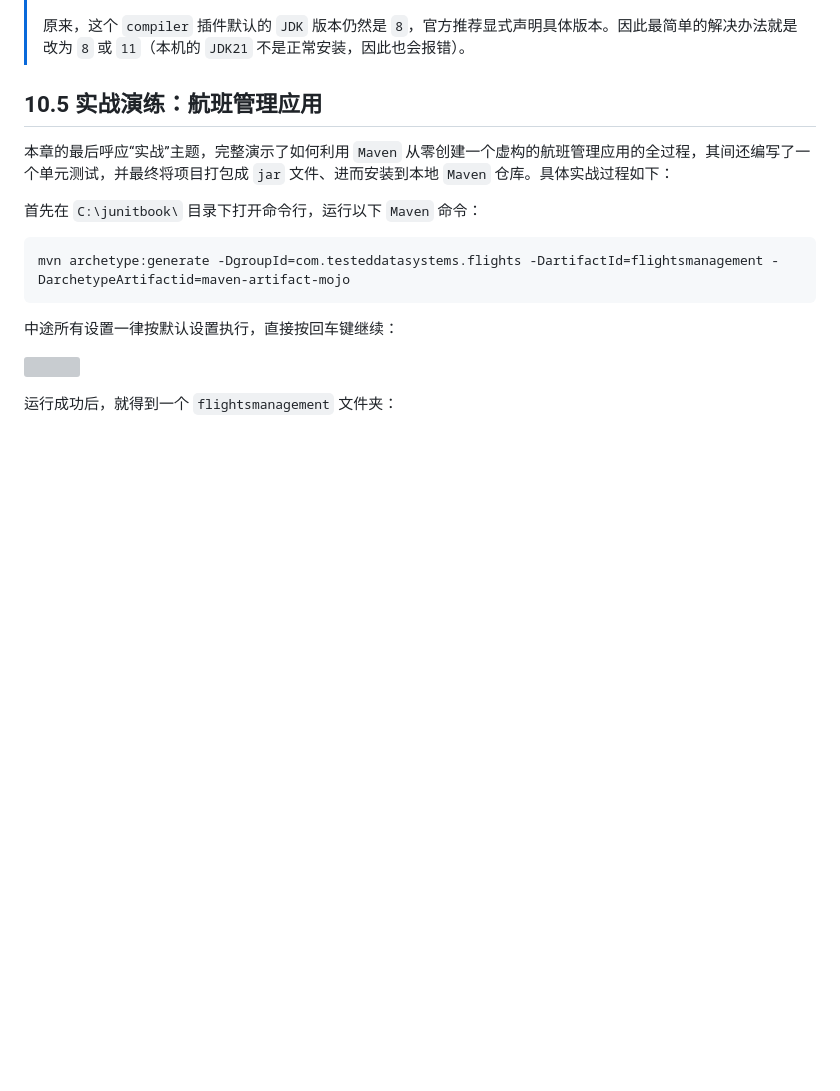
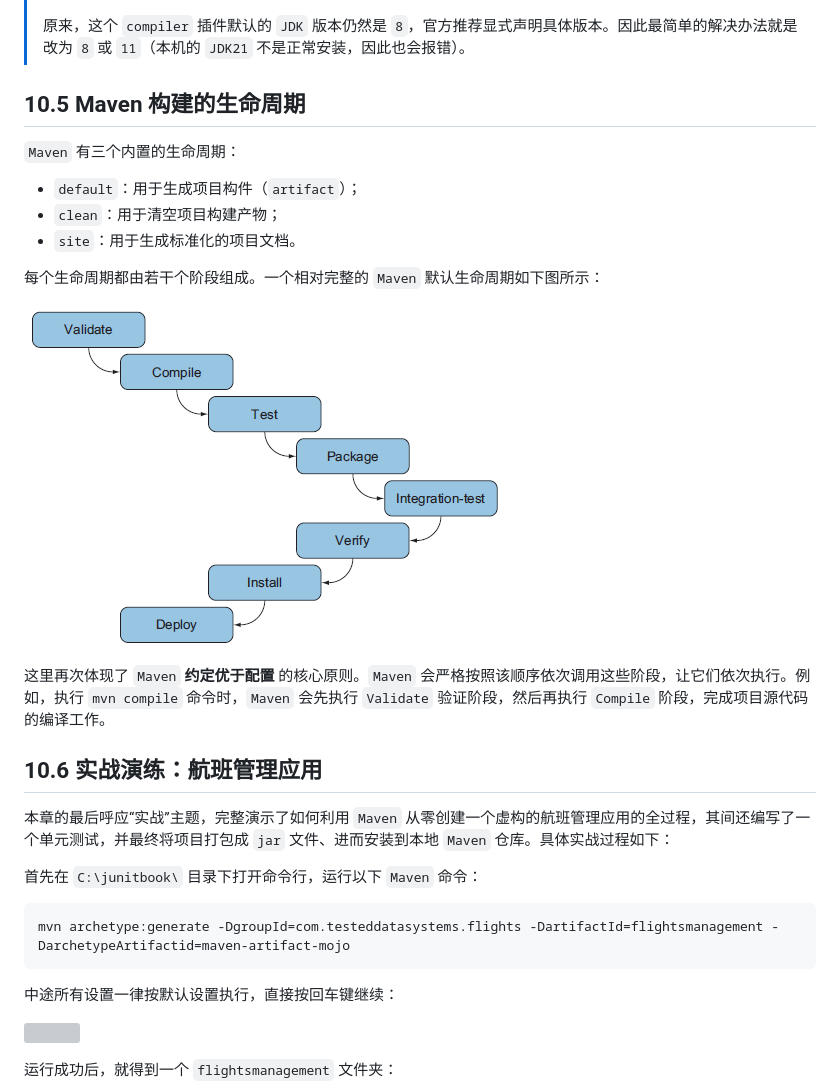
Before and after one commit to SafeWinter/junit-in-action3-notes, a Markdown page: notes/Ch10_Running_JUnit_tests_from_Maven3.md, the part around the change. Drawn GitHub-style; pictures changed too: assets/10.16.png (added); blank space fills up the shorter version; grey boxes are pictures that could not be loaded.

Commit message:
updated notes for Ch10: Running JUnit tests from Maven 3

```diff
--- a/notes/Ch10_Running_JUnit_tests_from_Maven3.md
+++ b/notes/Ch10_Running_JUnit_tests_from_Maven3.md
@@ -399,7 +399,23 @@ mvn surefire-report:report
 
 
 
-## 10.5 实战演练：航班管理应用
+## 10.5 Maven 构建的生命周期
+
+`Maven` 有三个内置的生命周期：
+
+- `default`：用于生成项目构件（`artifact`）；
+- `clean`：用于清空项目构建产物；
+- `site`：用于生成标准化的项目文档。
+
+每个生命周期都由若干个阶段组成。一个相对完整的 `Maven` 默认生命周期如下图所示：
+
+![](../assets/10.16.png)
+
+这里再次体现了 `Maven` **约定优于配置** 的核心原则。`Maven` 会严格按照该顺序依次调用这些阶段，让它们依次执行。例如，执行 `mvn compile` 命令时，`Maven` 会先执行 `Validate` 验证阶段，然后再执行 `Compile` 阶段，完成项目源代码的编译工作。
+
+
+
+## 10.6 实战演练：航班管理应用
 
 本章的最后呼应“实战”主题，完整演示了如何利用 `Maven` 从零创建一个虚构的航班管理应用的全过程，其间还编写了一个单元测试，并最终将项目打包成 `jar` 文件、进而安装到本地 `Maven` 仓库。具体实战过程如下：
 
```
